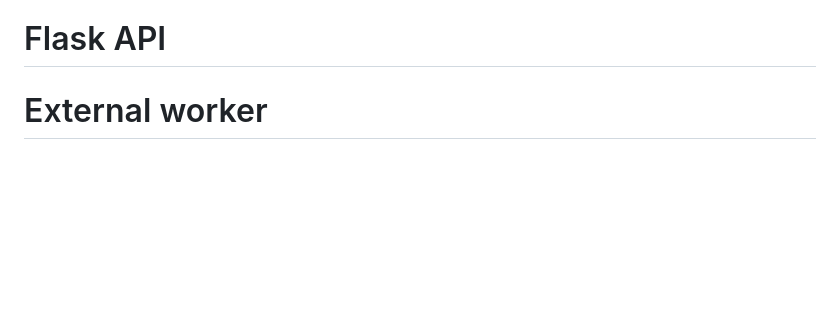
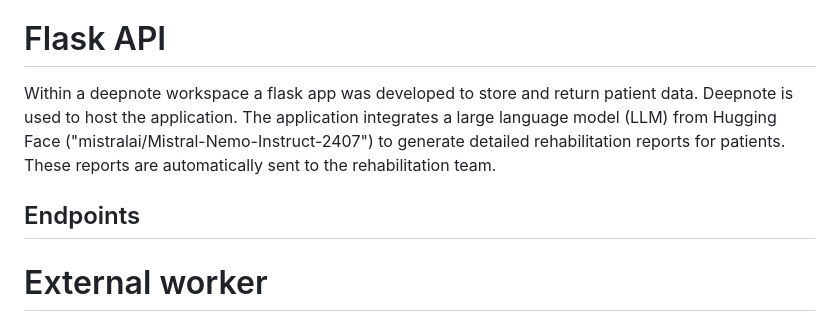
Before and after one commit to DigiBP/AS24TeamNexus, a Markdown page: README.md, the part around the change. Rendered like a GitHub page; blank space fills up the shorter version.

Commit message:
Update README.md
flask

```diff
--- a/README.md
+++ b/README.md
@@ -73,6 +73,13 @@ If a patient works and home office is possible, this branch is activated by mean
 
 
 # Flask API
+Within a deepnote workspace a flask app was developed to store and return patient data. Deepnote is used to host the application.
+The application integrates a large language model (LLM) from Hugging Face ("mistralai/Mistral-Nemo-Instruct-2407") to generate detailed rehabilitation reports for patients. These reports are automatically sent to the rehabilitation team.
+
+
+## Endpoints
+
+
 # External worker
 
 # Benefits
```
